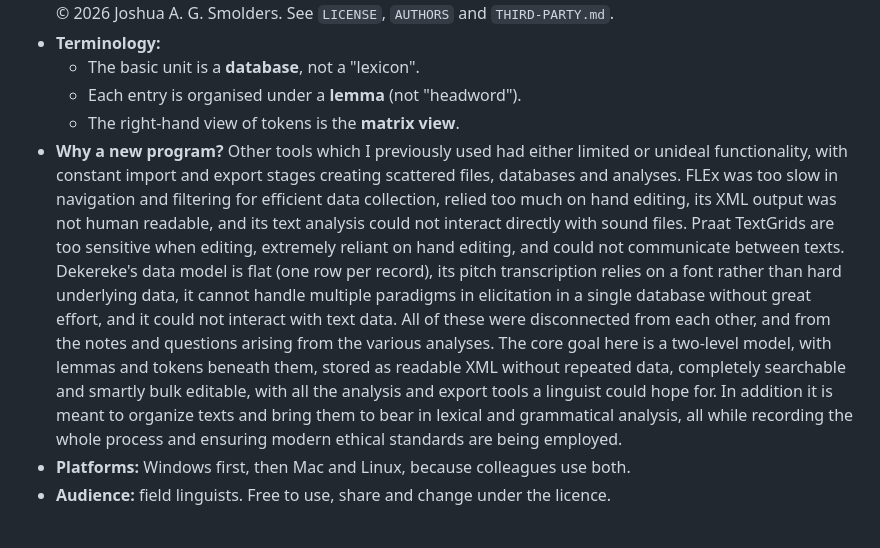
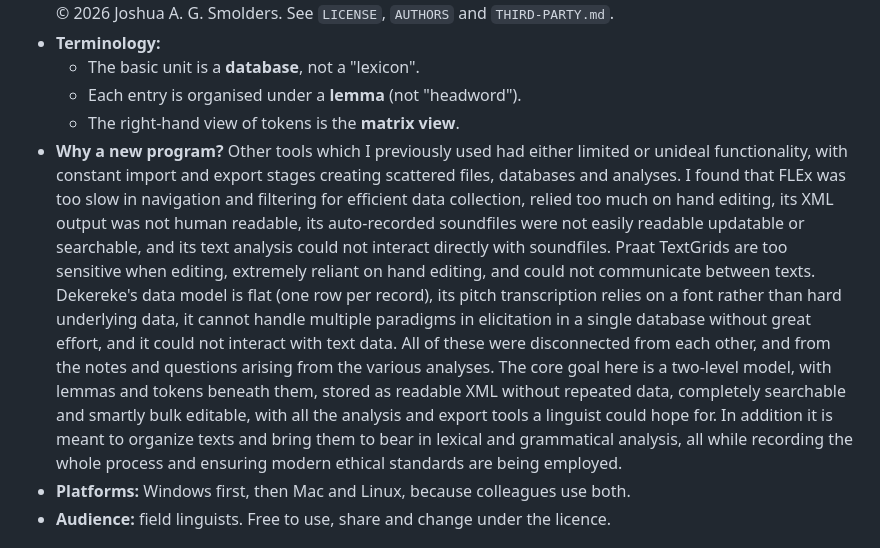
Before and after one commit to smojos/Lemmatrix, a Markdown page: DESIGN.md, the part around the change. Rendered like a GitHub page.

```diff
--- a/DESIGN.md
+++ b/DESIGN.md
@@ -12,7 +12,7 @@
   - The basic unit is a **database**, not a "lexicon".
   - Each entry is organised under a **lemma** (not "headword").
   - The right-hand view of tokens is the **matrix view**.
-- **Why a new program?** Other tools which I previously used had either limited or unideal functionality, with constant import and export stages creating scattered files, databases and analyses. FLEx was too slow in navigation and filtering for efficient data collection, relied too much on hand editing, its XML output was not human readable, and its text analysis could not interact directly with sound files. Praat TextGrids are too sensitive when editing, extremely reliant on hand editing, and could not communicate between texts. Dekereke's data model is flat (one row per record), its pitch transcription relies on a font rather than hard underlying data, it cannot handle multiple paradigms in elicitation in a single database without great effort, and it could not interact with text data. All of these were disconnected from each other, and from the notes and questions arising from the various analyses. The core goal here is a two-level model, with lemmas and tokens beneath them, stored as readable XML without repeated data, completely searchable and smartly bulk editable, with all the analysis and export tools a linguist could hope for. In addition it is meant to organize texts and bring them to bear in lexical and grammatical analysis, all while recording the whole process and ensuring modern ethical standards are being employed.
+- **Why a new program?** Other tools which I previously used had either limited or unideal functionality, with constant import and export stages creating scattered files, databases and analyses. I found that FLEx was too slow in navigation and filtering for efficient data collection, relied too much on hand editing, its XML output was not human readable, its auto-recorded soundfiles were not easily readable updatable or searchable, and its text analysis could not interact directly with soundfiles. Praat TextGrids are too sensitive when editing, extremely reliant on hand editing, and could not communicate between texts. Dekereke's data model is flat (one row per record), its pitch transcription relies on a font rather than hard underlying data, it cannot handle multiple paradigms in elicitation in a single database without great effort, and it could not interact with text data. All of these were disconnected from each other, and from the notes and questions arising from the various analyses. The core goal here is a two-level model, with lemmas and tokens beneath them, stored as readable XML without repeated data, completely searchable and smartly bulk editable, with all the analysis and export tools a linguist could hope for. In addition it is meant to organize texts and bring them to bear in lexical and grammatical analysis, all while recording the whole process and ensuring modern ethical standards are being employed.
 - **Platforms:** Windows first, then Mac and Linux, because colleagues use both.
 - **Audience:** field linguists. Free to use, share and change under the licence.
 
```
